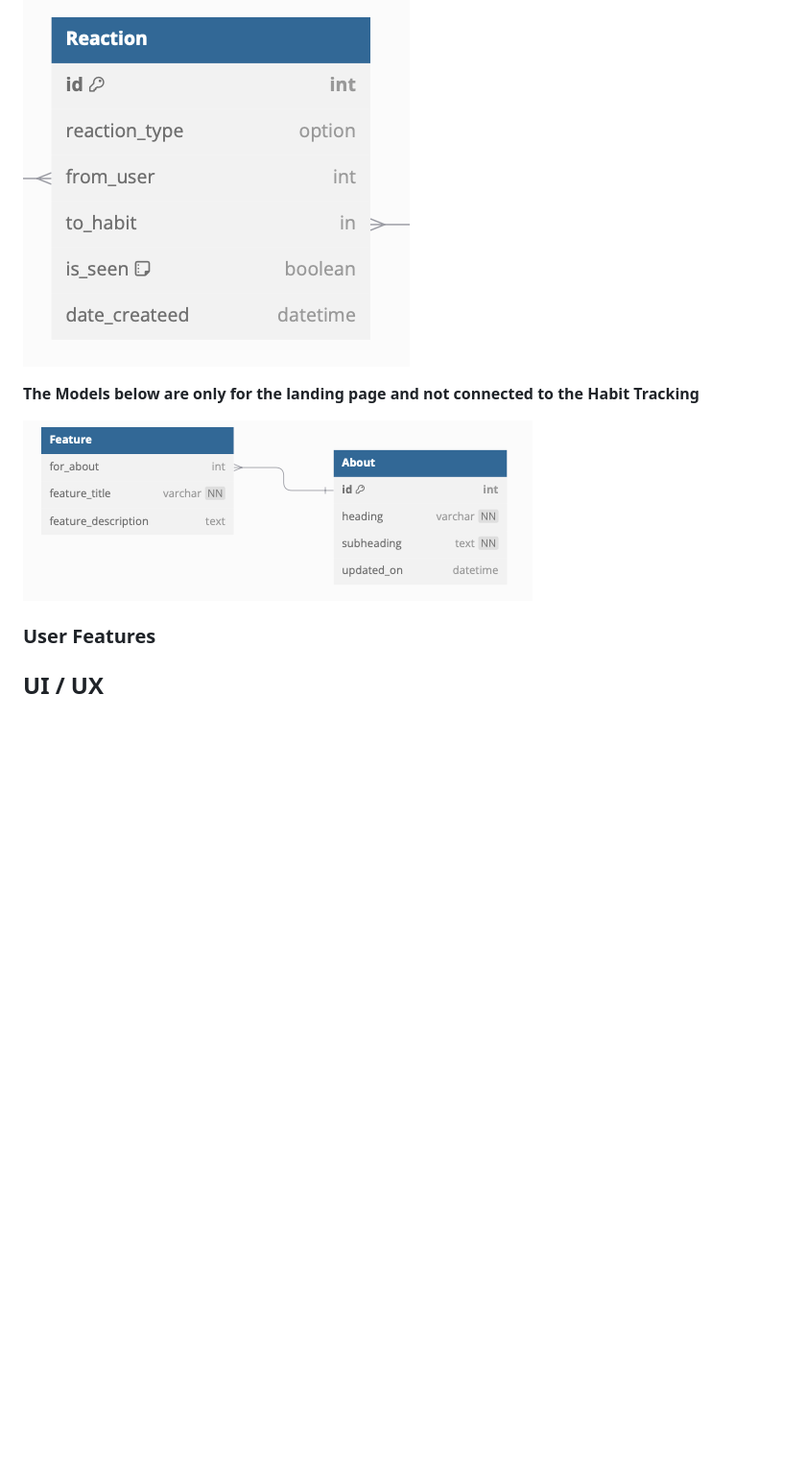
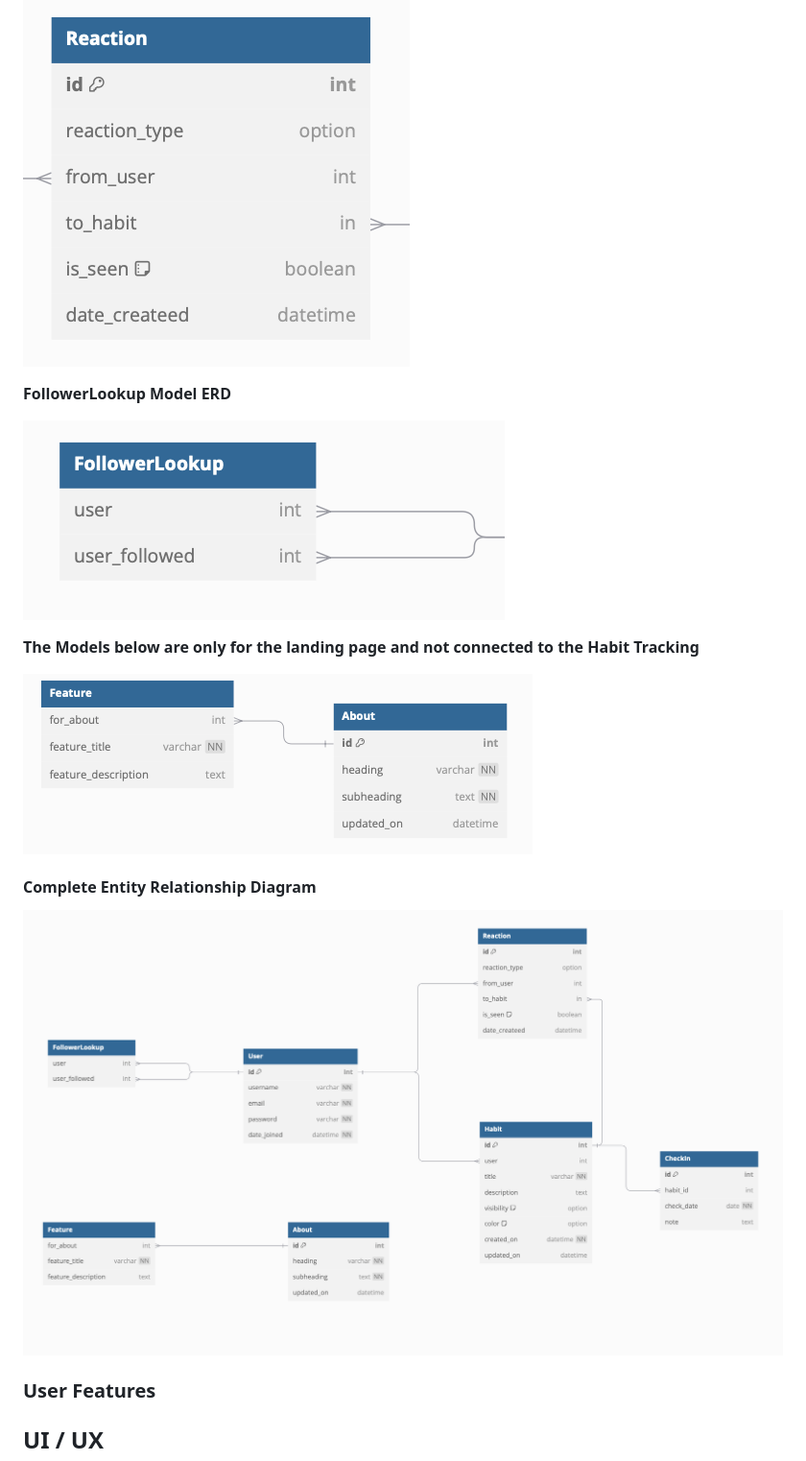
Before and after one commit to Mattds825/dailys-habit-tracker, a Markdown page: README.md, the part around the change. Shown: that part at 96% size. Rendered like a GitHub page; pictures changed too: documentation/erd/complete-erd.png (added), documentation/erd/follower-lookup-erd.png (added); blank space fills up the shorter version.

```diff
--- a/README.md
+++ b/README.md
@@ -85,9 +85,18 @@ note: using default django user model
 
 ![reaction erd](documentation/erd/reaction-erd.png)
 
+**FollowerLookup Model ERD**
+
+![followerLookup erd](documentation/erd/follower-lookup-erd.png)
+
 **The Models below are only for the landing page and not connected to the Habit Tracking**
 
 ![landing page models erd](documentation/erd/landing-erd.png)
+
+
+#### Complete Entity Relationship Diagram
+
+![complete erd](documentation/erd/complete-erd.png)
 
 ### User Features
 
```
Also changed, not shown: 6 other files.
